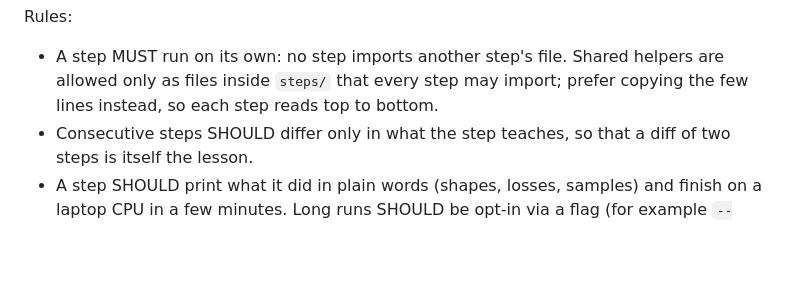
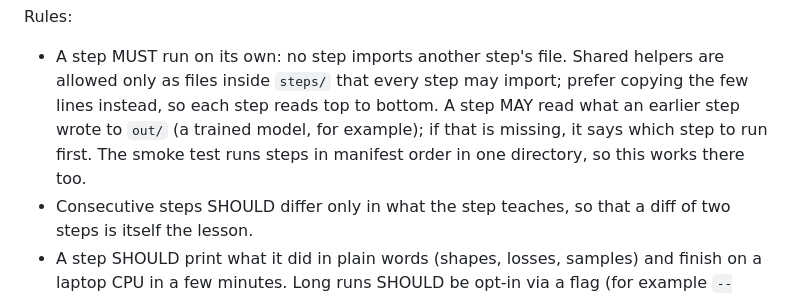
Before and after one commit to KaProblem/ptf-spec, a Markdown page: CODE-SPEC.md, the part around the change. Drawn GitHub-style; blank space fills up the shorter version.

Commit message:
CODE-SPEC: a step may read outputs an earlier step wrote to out/
Co-Authored-By: Claude Opus 5.5 (1M context) <noreply@anthropic.com>
Claude-Session: https://claude.ai/code/session_01F3wKTeb1gNLR7Wacyy1yMj

```diff
--- a/CODE-SPEC.md
+++ b/CODE-SPEC.md
@@ -121,7 +121,10 @@ Rules:
 - A step MUST run on its own: no step imports another step's file. Shared
   helpers are allowed only as files inside `steps/` that every step may
   import; prefer copying the few lines instead, so each step reads top to
-  bottom.
+  bottom. A step MAY read what an earlier step wrote to `out/` (a trained
+  model, for example); if that is missing, it says which step to run first.
+  The smoke test runs steps in manifest order in one directory, so this
+  works there too.
 - Consecutive steps SHOULD differ only in what the step teaches, so that a
   diff of two steps is itself the lesson.
 - A step SHOULD print what it did in plain words (shapes, losses, samples)
```
